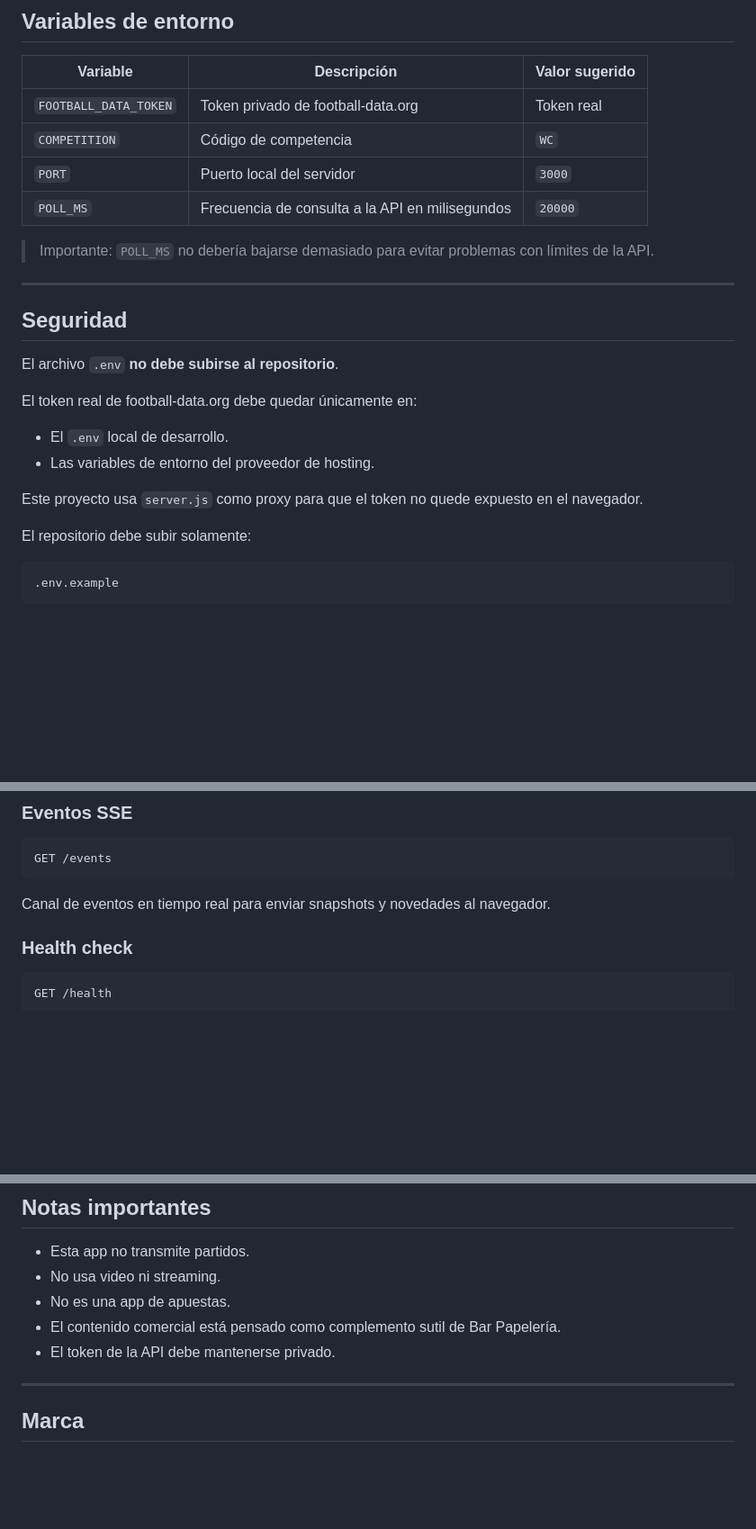
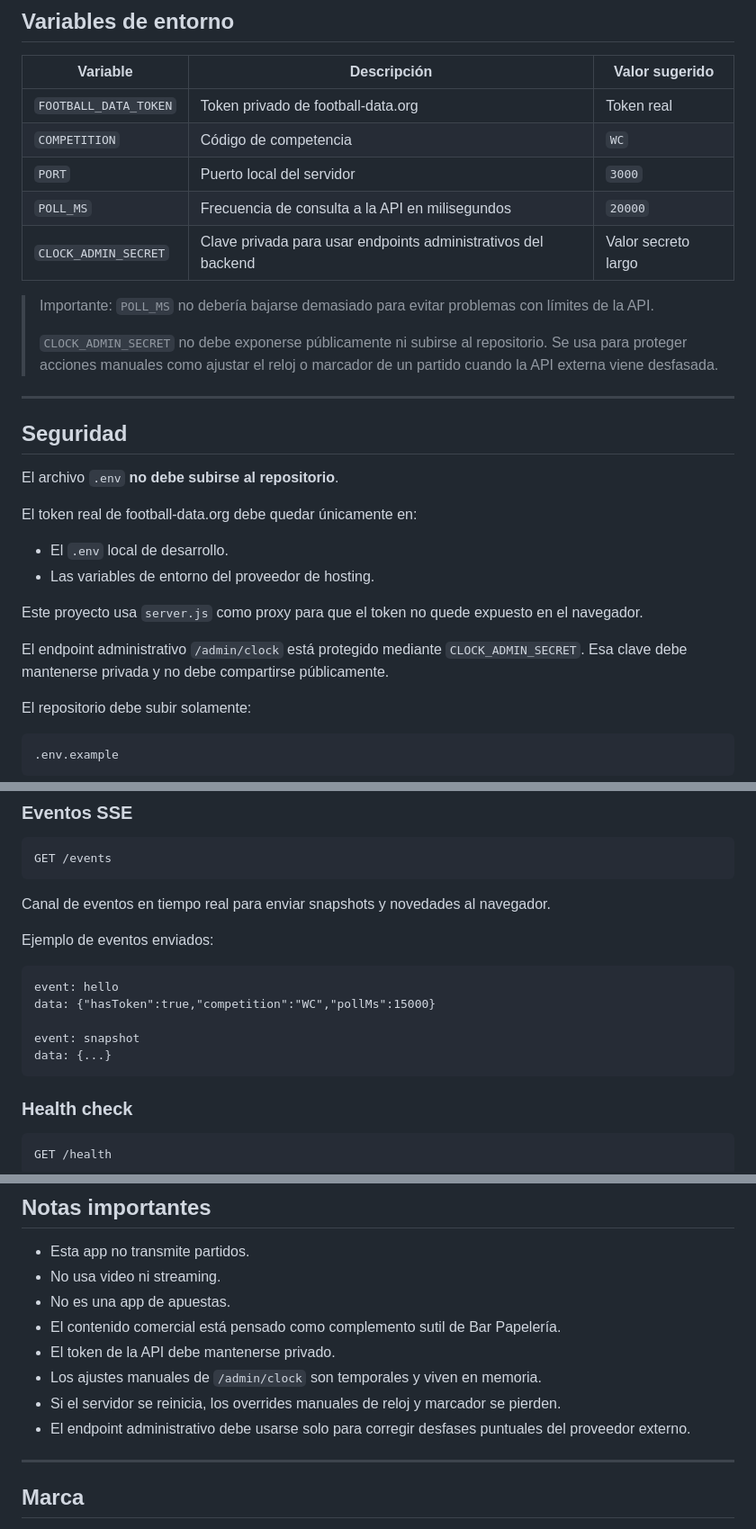
Before and after one commit to barpapeleria/mundial-2026, a Markdown page: README.md, 3 parts joined by grey strips. Shown at 90% size. Rendered like a GitHub page; blank space fills up the shorter version.

````diff
--- a/README.md
+++ b/README.md
@@ -129,8 +131,11 @@ http://localhost:3000
 | `COMPETITION` | Código de competencia | `WC` |
 | `PORT` | Puerto local del servidor | `3000` |
 | `POLL_MS` | Frecuencia de consulta a la API en milisegundos | `20000` |
+| `CLOCK_ADMIN_SECRET` | Clave privada para usar endpoints administrativos del backend | Valor secreto largo |
 
 > Importante: `POLL_MS` no debería bajarse demasiado para evitar problemas con límites de la API.
+>
+> `CLOCK_ADMIN_SECRET` no debe exponerse públicamente ni subirse al repositorio. Se usa para proteger acciones manuales como ajustar el reloj o marcador de un partido cuando la API externa viene desfasada.
 
 ---
 
@@ -144,6 +149,8 @@ El token real de football-data.org debe quedar únicamente en:
 - Las variables de entorno del proveedor de hosting.
 
 Este proyecto usa `server.js` como proxy para que el token no quede expuesto en el navegador.
+
+El endpoint administrativo `/admin/clock` está protegido mediante `CLOCK_ADMIN_SECRET`. Esa clave debe mantenerse privada y no debe compartirse públicamente.
 
 El repositorio debe subir solamente:
 
@@ -177,6 +184,16 @@ GET /events
 
 Canal de eventos en tiempo real para enviar snapshots y novedades al navegador.
 
+Ejemplo de eventos enviados:
+
+```txt
+event: hello
+data: {"hasToken":true,"competition":"WC","pollMs":15000}
+
+event: snapshot
+data: {...}
+```
+
 ### Health check
 
 ```txt
@@ -285,6 +351,9 @@ Inicia el servidor en modo desarrollo. Actualmente ejecuta el mismo comando que
 - No es una app de apuestas.
 - El contenido comercial está pensado como complemento sutil de Bar Papelería.
 - El token de la API debe mantenerse privado.
+- Los ajustes manuales de `/admin/clock` son temporales y viven en memoria.
+- Si el servidor se reinicia, los overrides manuales de reloj y marcador se pierden.
+- El endpoint administrativo debe usarse solo para corregir desfases puntuales del proveedor externo.
 
 ---
 
````
Also changed, not shown: other parts of README.md (+52 -1 lines).
